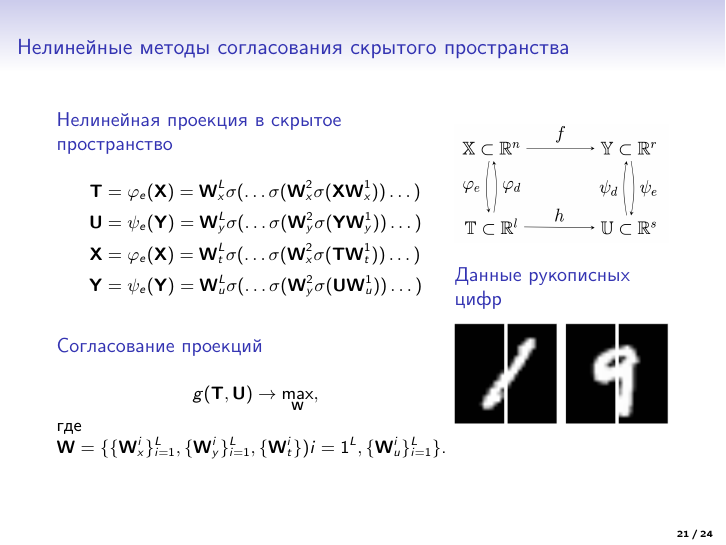
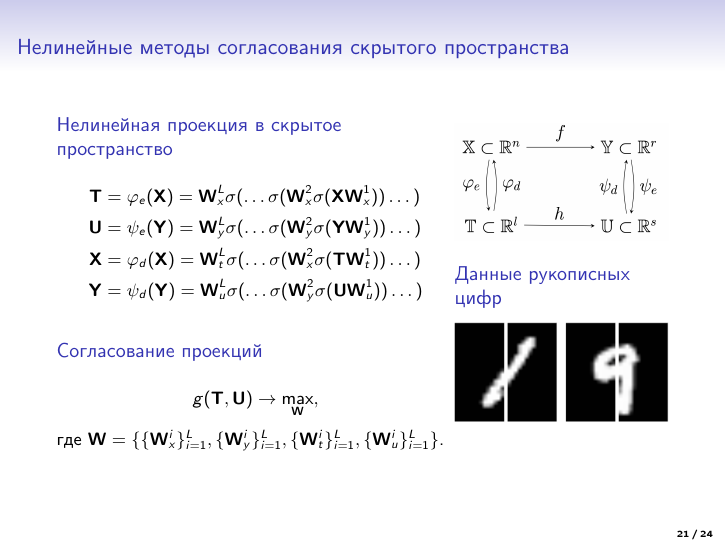
Before and after one commit to r-isachenko/PhDThesis, LaTeX slides (idp2020/Isachenko2020PhDThesisPres.tex): page 21 of 24. Compiled offline with pdfLaTeX.

Commit message:
nonlinear fixed

```diff
--- a/idp2020/Isachenko2020PhDThesisPres.tex
+++ b/idp2020/Isachenko2020PhDThesisPres.tex
@@ -584,8 +584,8 @@
 			\begin{align*}
 				\bT &= \varphi_e(\bX) =  \bW_x^L \sigma(\dots \sigma(\bW_x^2 \sigma(\bX \bW_x^1)) \dots ) \\
 				\bU &= \psi_e(\bY) =  \bW_y^L \sigma(\dots \sigma(\bW_y^2 \sigma(\bY \bW_y^1)) \dots ) \\
-				\bX &= \varphi_e(\bX) =  \bW_t^L \sigma(\dots \sigma(\bW_x^2 \sigma(\bT \bW_t^1)) \dots ) \\
-				\bY &= \psi_e(\bY) =  \bW_u^L \sigma(\dots \sigma(\bW_y^2 \sigma(\bU \bW_u^1)) \dots )
+				\bX &= \varphi_d(\bX) =  \bW_t^L \sigma(\dots \sigma(\bW_x^2 \sigma(\bT \bW_t^1)) \dots ) \\
+				\bY &= \psi_d(\bY) =  \bW_u^L \sigma(\dots \sigma(\bW_y^2 \sigma(\bU \bW_u^1)) \dots )
 			\end{align*}
 			\vspace{-0.3cm}
 		\end{block}
@@ -593,7 +593,7 @@
 		\[
 		g(\bT, \bU) \rightarrow \max_{\bW},
 		\]
-		где $\bW = \{\{\bW_x^i\}_{i=1}^L, \{\bW_y^i\}_{i=1}^L, \{\bW_t^i\}){i=1}^L, \{\bW_u^i\}_{i=1}^L\}$.
+		где $\bW = \{\{\bW_x^i\}_{i=1}^L, \{\bW_y^i\}_{i=1}^L, \{\bW_t^i\}_{i=1}^L, \{\bW_u^i\}_{i=1}^L\}$.
 		\end{block}
 	\end{minipage}%
 	\begin{minipage}{.35\linewidth}
```
Also changed, not shown: idp2020/Isachenko2020PhDThesisPres.pdf.
